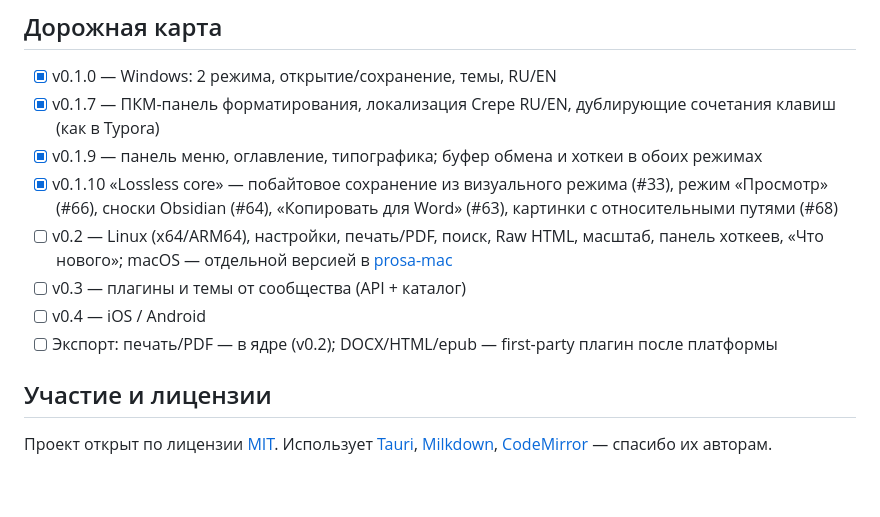
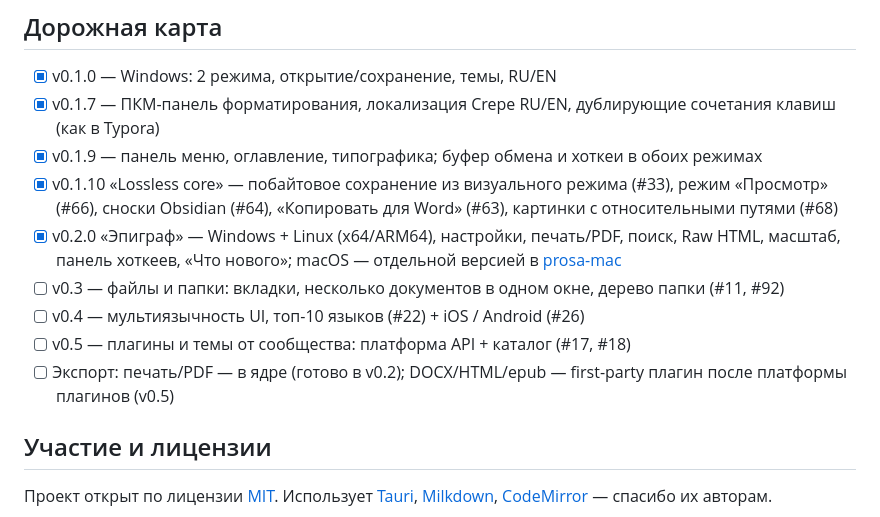
Before and after one commit to Wad-man/prosa, a Markdown page: README.md, the part around the change. GitHub-like rendering; blank space fills up the shorter version.

Commit message:
docs: sync README roadmap with re-planned versions (ref: Wad-man/prosa-work#34)

```diff
--- a/README.md
+++ b/README.md
@@ -105,10 +105,11 @@ ProsaMD проверяет обновления при запуске (тихо,
 - [x] v0.1.7 — ПКМ-панель форматирования, локализация Crepe RU/EN, дублирующие сочетания клавиш (как в Typora)
 - [x] v0.1.9 — панель меню, оглавление, типографика; буфер обмена и хоткеи в обоих режимах
 - [x] v0.1.10 «Lossless core» — побайтовое сохранение из визуального режима (#33), режим «Просмотр» (#66), сноски Obsidian (#64), «Копировать для Word» (#63), картинки с относительными путями (#68)
-- [ ] v0.2 — Linux (x64/ARM64), настройки, печать/PDF, поиск, Raw HTML, масштаб, панель хоткеев, «Что нового»; macOS — отдельной версией в [prosa-mac](https://github.com/Wad-man/prosa-mac)
-- [ ] v0.3 — плагины и темы от сообщества (API + каталог)
-- [ ] v0.4 — iOS / Android
-- [ ] Экспорт: печать/PDF — в ядре (v0.2); DOCX/HTML/epub — first-party плагин после платформы
+- [x] v0.2.0 «Эпиграф» — Windows + Linux (x64/ARM64), настройки, печать/PDF, поиск, Raw HTML, масштаб, панель хоткеев, «Что нового»; macOS — отдельной версией в [prosa-mac](https://github.com/Wad-man/prosa-mac)
+- [ ] v0.3 — файлы и папки: вкладки, несколько документов в одном окне, дерево папки (#11, #92)
+- [ ] v0.4 — мультиязычность UI, топ-10 языков (#22) + iOS / Android (#26)
+- [ ] v0.5 — плагины и темы от сообщества: платформа API + каталог (#17, #18)
+- [ ] Экспорт: печать/PDF — в ядре (готово в v0.2); DOCX/HTML/epub — first-party плагин после платформы плагинов (v0.5)
 
 ## Участие и лицензии
 
```
